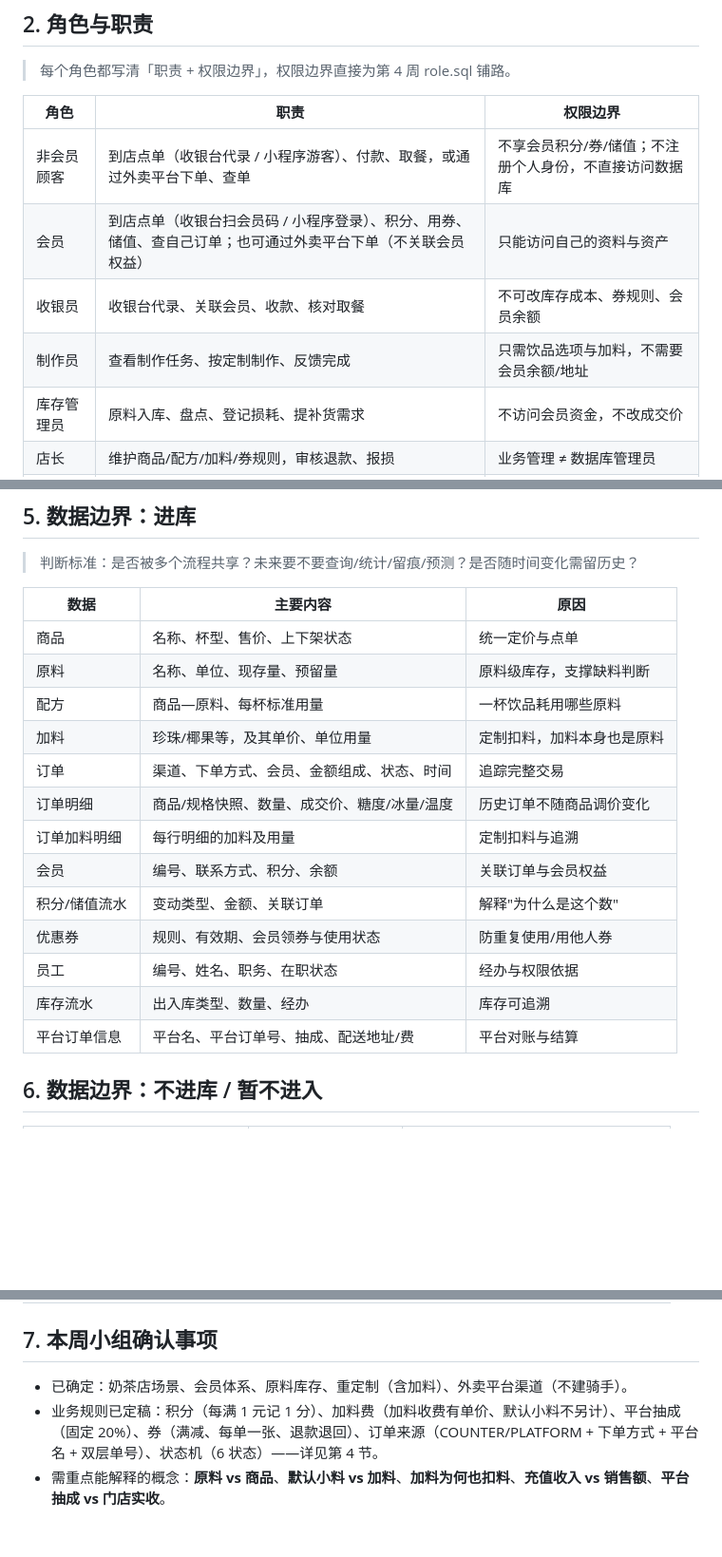
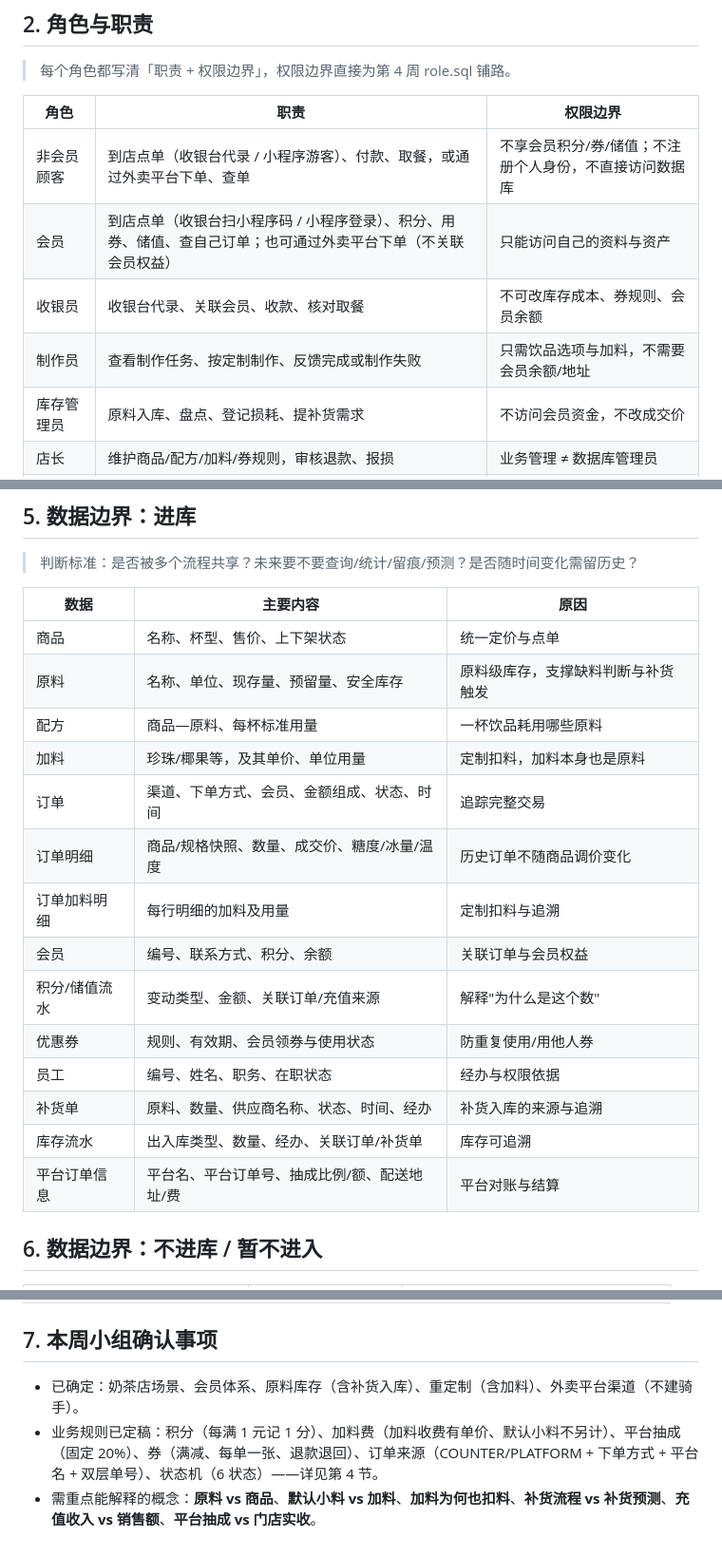
Before and after one commit to CHEF-Ch/database-project, a Markdown page: docs/01-业务流程与数据边界.md, 3 parts joined by grey strips. Shown at 95% size. GitHub-like rendering; blank space fills up the shorter version.

```diff
--- a/docs/01-业务流程与数据边界.md
+++ b/docs/01-业务流程与数据边界.md
@@ -26,9 +26,9 @@
 | 角色 | 职责 | 权限边界 |
 | --- | --- | --- |
 | 非会员顾客 | 到店点单（收银台代录 / 小程序游客）、付款、取餐，或通过外卖平台下单、查单 | 不享会员积分/券/储值；不注册个人身份，不直接访问数据库 |
-| 会员 | 到店点单（收银台扫会员码 / 小程序登录）、积分、用券、储值、查自己订单；也可通过外卖平台下单（不关联会员权益） | 只能访问自己的资料与资产 |
+| 会员 | 到店点单（收银台扫小程序码 / 小程序登录）、积分、用券、储值、查自己订单；也可通过外卖平台下单（不关联会员权益） | 只能访问自己的资料与资产 |
 | 收银员 | 收银台代录、关联会员、收款、核对取餐 | 不可改库存成本、券规则、会员余额 |
-| 制作员 | 查看制作任务、按定制制作、反馈完成 | 只需饮品选项与加料，不需要会员余额/地址 |
+| 制作员 | 查看制作任务、按定制制作、反馈完成或制作失败 | 只需饮品选项与加料，不需要会员余额/地址 |
 | 库存管理员 | 原料入库、盘点、登记损耗、提补货需求 | 不访问会员资金，不改成交价 |
 | 店长 | 维护商品/配方/加料/券规则，审核退款、报损 | 业务管理 ≠ 数据库管理员 |
 | 外卖平台 | 作为**外部订单来源（渠道）**，下发平台订单 | 不是数据库登录角色，不入库授权 |
@@ -149,18 +176,19 @@ PENDING(待支付) → PAID(已支付) → MAKING(制作中) → COMPLETED(已
 | 数据 | 主要内容 | 原因 |
 | --- | --- | --- |
 | 商品 | 名称、杯型、售价、上下架状态 | 统一定价与点单 |
-| 原料 | 名称、单位、现存量、预留量 | 原料级库存，支撑缺料判断 |
+| 原料 | 名称、单位、现存量、预留量、安全库存 | 原料级库存，支撑缺料判断与补货触发 |
 | 配方 | 商品—原料、每杯标准用量 | 一杯饮品耗用哪些原料 |
 | 加料 | 珍珠/椰果等，及其单价、单位用量 | 定制扣料，加料本身也是原料 |
 | 订单 | 渠道、下单方式、会员、金额组成、状态、时间 | 追踪完整交易 |
 | 订单明细 | 商品/规格快照、数量、成交价、糖度/冰量/温度 | 历史订单不随商品调价变化 |
 | 订单加料明细 | 每行明细的加料及用量 | 定制扣料与追溯 |
 | 会员 | 编号、联系方式、积分、余额 | 关联订单与会员权益 |
-| 积分/储值流水 | 变动类型、金额、关联订单 | 解释"为什么是这个数" |
+| 积分/储值流水 | 变动类型、金额、关联订单/充值来源 | 解释"为什么是这个数" |
 | 优惠券 | 规则、有效期、会员领券与使用状态 | 防重复使用/用他人券 |
 | 员工 | 编号、姓名、职务、在职状态 | 经办与权限依据 |
-| 库存流水 | 出入库类型、数量、经办 | 库存可追溯 |
-| 平台订单信息 | 平台名、平台订单号、抽成、配送地址/费 | 平台对账与结算 |
+| 补货单 | 原料、数量、供应商名称、状态、时间、经办 | 补货入库的来源与追溯 |
+| 库存流水 | 出入库类型、数量、经办、关联订单/补货单 | 库存可追溯 |
+| 平台订单信息 | 平台名、平台订单号、抽成比例/额、配送地址/费 | 平台对账与结算 |
 
 ## 6. 数据边界：不进库 / 暂不进入
 
@@ -178,6 +206,6 @@ PENDING(待支付) → PAID(已支付) → MAKING(制作中) → COMPLETED(已
 
 ## 7. 本周小组确认事项
 
-- 已确定：奶茶店场景、会员体系、原料库存、重定制（含加料）、外卖平台渠道（不建骑手）。
+- 已确定：奶茶店场景、会员体系、原料库存（含补货入库）、重定制（含加料）、外卖平台渠道（不建骑手）。
 - 业务规则已定稿：积分（每满 1 元记 1 分）、加料费（加料收费有单价、默认小料不另计）、平台抽成（固定 20%）、券（满减、每单一张、退款退回）、订单来源（COUNTER/PLATFORM + 下单方式 + 平台名 + 双层单号）、状态机（6 状态）——详见第 4 节。
-- 需重点能解释的概念：**原料 vs 商品**、**默认小料 vs 加料**、**加料为何也扣料**、**充值收入 vs 销售额**、**平台抽成 vs 门店实收**。
+- 需重点能解释的概念：**原料 vs 商品**、**默认小料 vs 加料**、**加料为何也扣料**、**补货流程 vs 补货预测**、**充值收入 vs 销售额**、**平台抽成 vs 门店实收**。
```
Also changed, not shown: other parts of docs/01-业务流程与数据边界.md (+35 -8 lines).
